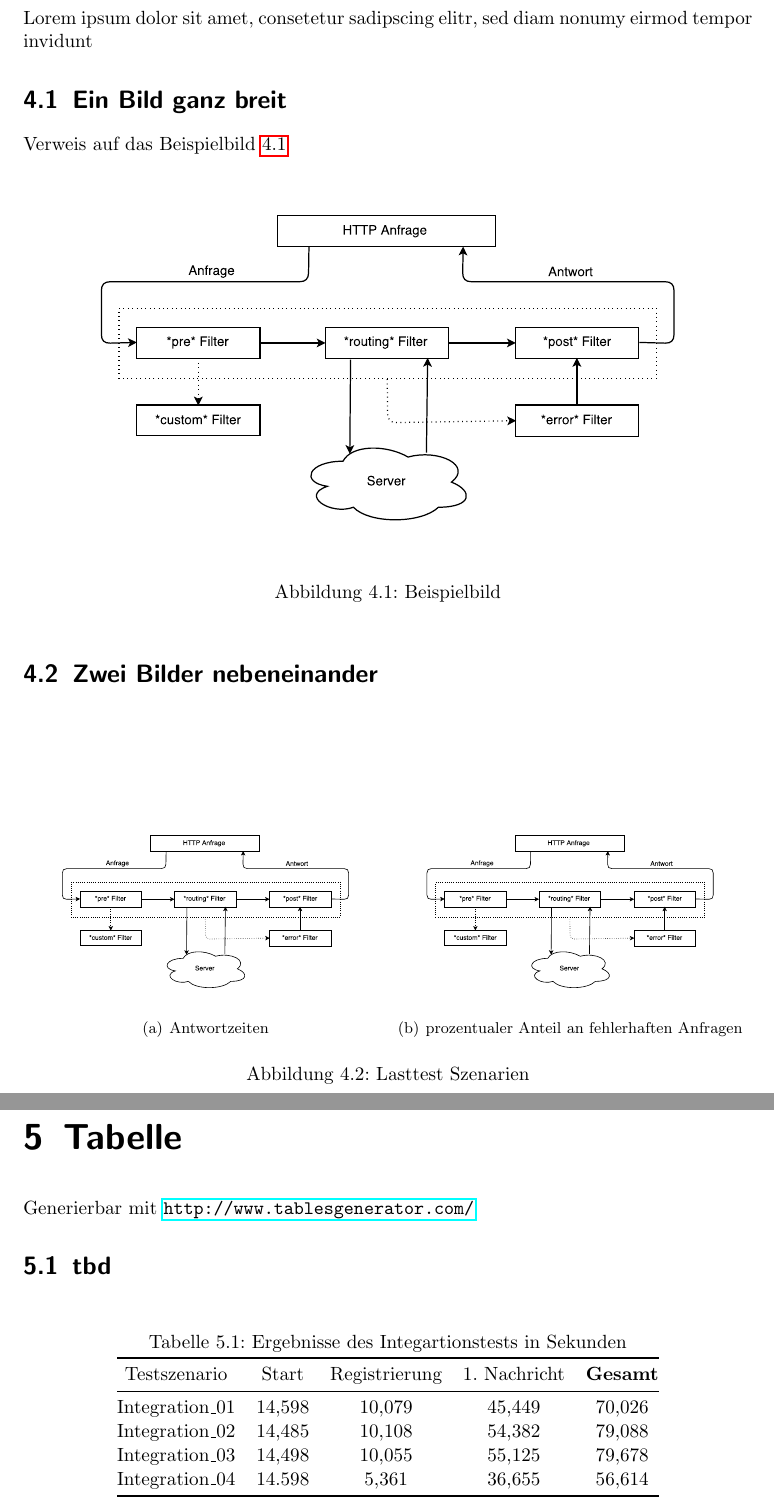
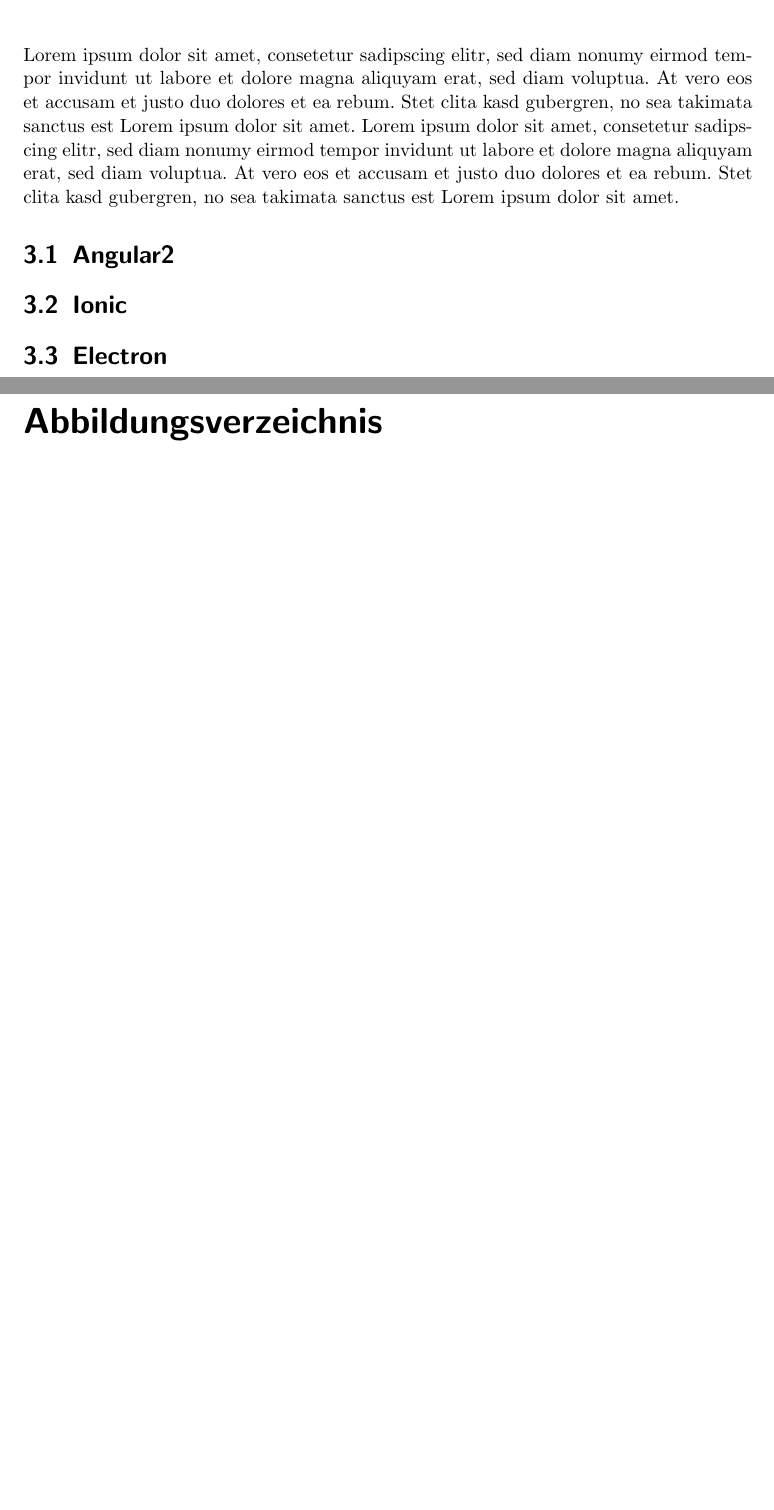
Before and after one commit to michaelknoch/thesis, a LaTeX thesis (thesis.tex, which reads kapitel3/frameworks.tex, kapitel3/thema3.tex): two parts of pages 11 and 12 of 17 before the commit and two parts of pages 10 and 11 of 14 after it, joined at a grey line, cut so that both start at the same text, the shorter picture padded with empty space. Compiled offline with pdfLaTeX.

Commit message:
remove stuff, add some content

```diff
--- a/kapitel3/thema1.tex
+++ b/kapitel3/frameworks.tex
@@ -1,6 +1,9 @@
 %!TEX root = ../thesis.tex
 
-\chapter{Codebeispiel}
+\chapter{Frameworks}
 
 Lorem ipsum dolor sit amet, consetetur sadipscing elitr, sed diam nonumy eirmod tempor invidunt ut labore et dolore magna aliquyam erat, sed diam voluptua. At vero eos et accusam et justo duo dolores et ea rebum. Stet clita kasd gubergren, no sea takimata sanctus est Lorem ipsum dolor sit amet. Lorem ipsum dolor sit amet, consetetur sadipscing elitr, sed diam nonumy eirmod tempor invidunt ut labore et dolore magna aliquyam erat, sed diam voluptua. At vero eos et accusam et justo duo dolores et ea rebum. Stet clita kasd gubergren, no sea takimata sanctus est Lorem ipsum dolor sit amet.
 
+\section{Angular2}
+\section{Ionic}
+\section{Electron}
--- a/kapitel3/thema3.tex
+++ /dev/null
@@ -1,21 +0,0 @@
-%!TEX root = ../thesis.tex
-
-\chapter{Tabelle}
-
-Generierbar mit \url{http://www.tablesgenerator.com/}
-
-\section{tbd}
-
-\begin{table}[h]
-\centering
-\caption{Ergebnisse des Integartionstests in Sekunden}
-\label{tab:integration}
-\begin{tabular}{@{}ccccc@{}}
-\toprule
-Testszenario    & Start  & Registrierung & 1. Nachricht & \textbf{Gesamt} \\ \midrule
-Integration\_01 & 14,598 & 10,079        & 45,449       & 70,026        \\
-Integration\_02 & 14,485 & 10,108        & 54,382       & 79,088        \\
-Integration\_03 & 14,498 & 10,055        & 55,125       & 79,678        \\
-Integration\_04 & 14.598 & 5,361         & 36,655       & 56,614          \\ \bottomrule
-\end{tabular}
-\end{table}
```
Also changed, not shown: kapitel2/grundlagen.tex (+7 -1 lines), kapitel3/thema2.tex (deleted, +0 -24 lines), kapitel3/thema4.tex (deleted, +0 -13 lines), thesis.tex (+1 -6 lines), kapitel3/bilder/beispielbild.pdf (deleted), kapitel3/frameworks.tex (6 more changed lines), 3 other files.
